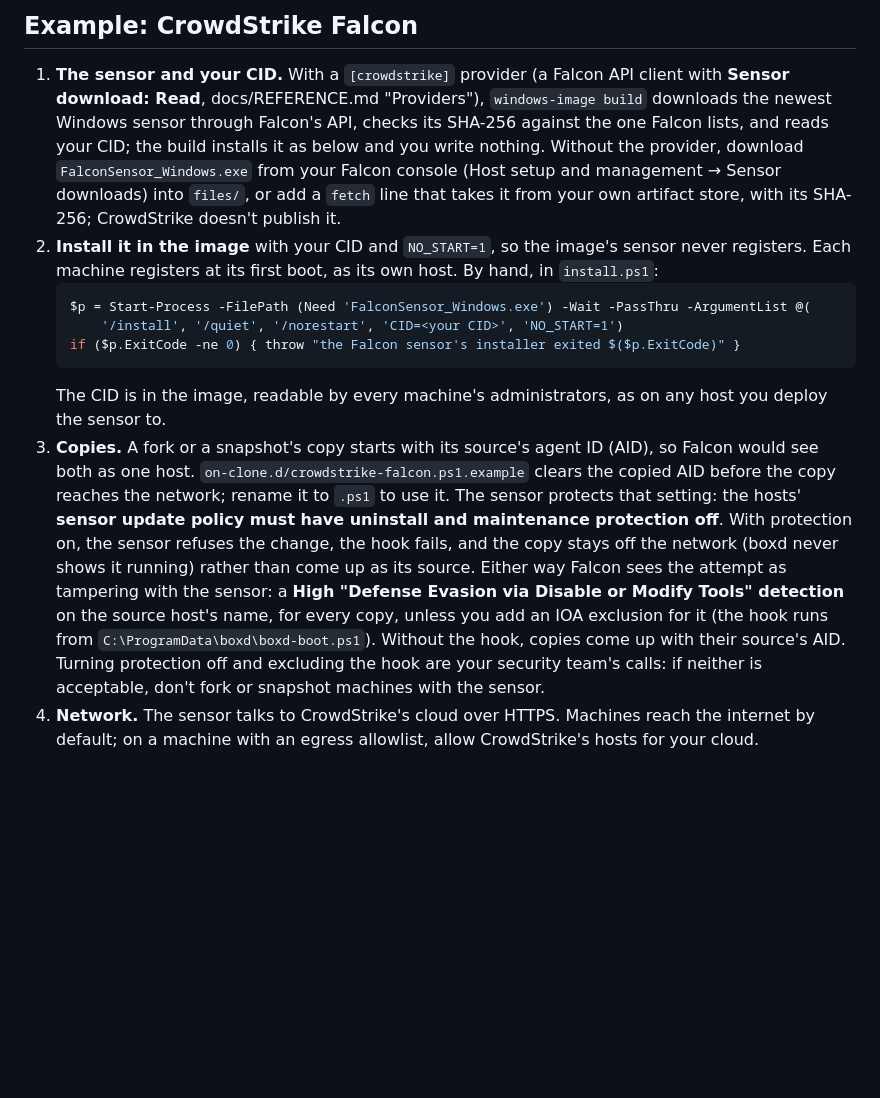
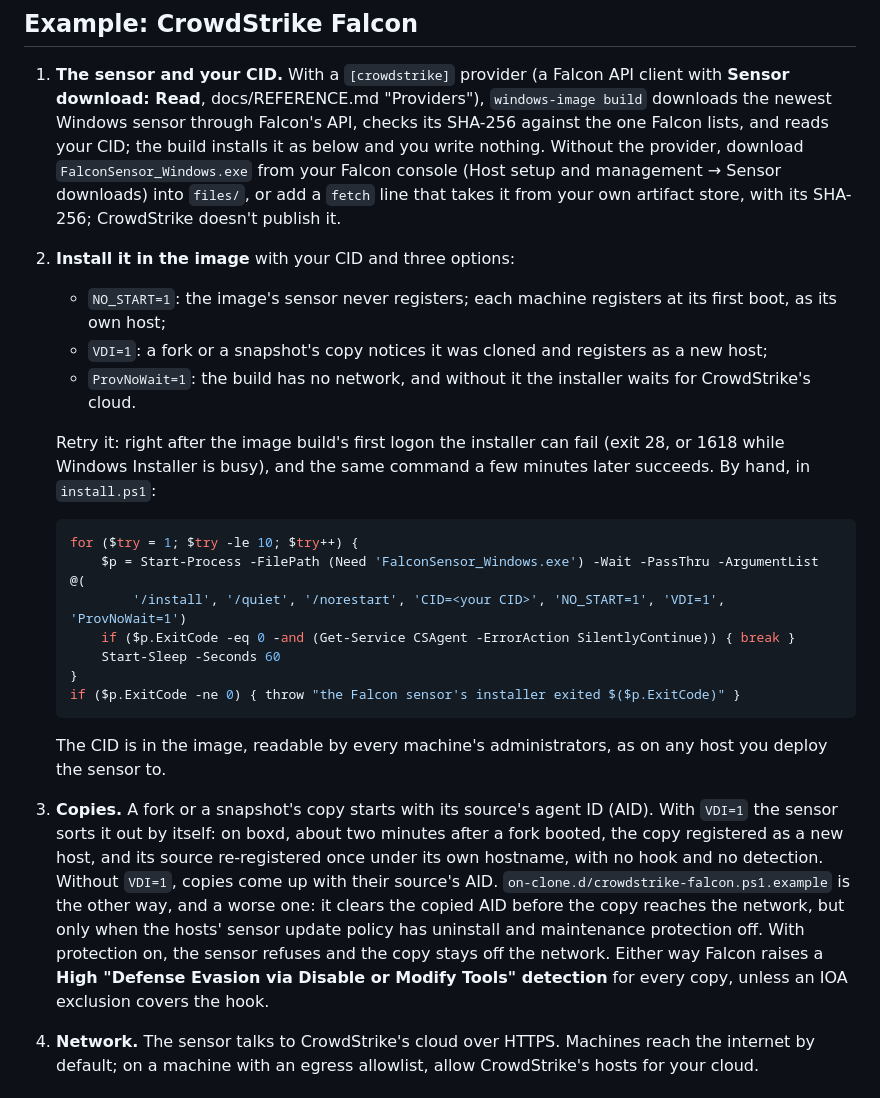
Before and after one commit to boxd-sh/self-host, a Markdown page: win-img/README.md, the part around the change. GitHub-like rendering; blank space fills up the shorter version.

Commit message:
Windows images: the CrowdStrike recipe from staging's runs
The sensor goes into the image with NO_START=1, VDI=1 and ProvNoWait=1, and is
retried: on staging the installer waited for the cloud the build can't reach
(without ProvNoWait=1), and right after the first logon failed with exit 28 (or
1618 while Windows Installer was busy), where the same command minutes later
succeeded. VDI=1 handles copies: a fork registered as a new host about two
minutes after it booted, its source re-registered once under its own hostname,
with no hook and no detection. The on-clone hook stays as the worse
alternative.

Co-Authored-By: Claude Opus 5.5 <noreply@anthropic.com>

````diff
--- a/win-img/README.md
+++ b/win-img/README.md
@@ -115,28 +115,36 @@ has the details, the variables a hook sees and the rules.
    the provider, download `FalconSensor_Windows.exe` from your Falcon console (Host setup and
    management → Sensor downloads) into `files/`, or add a `fetch` line that takes it from
    your own artifact store, with its SHA-256; CrowdStrike doesn't publish it.
-2. **Install it in the image** with your CID and `NO_START=1`, so the image's sensor never
-   registers. Each machine registers at its first boot, as its own host. By hand, in
-   `install.ps1`:
+2. **Install it in the image** with your CID and three options:
+   - `NO_START=1`: the image's sensor never registers; each machine registers at its first
+     boot, as its own host;
+   - `VDI=1`: a fork or a snapshot's copy notices it was cloned and registers as a new host;
+   - `ProvNoWait=1`: the build has no network, and without it the installer waits for
+     CrowdStrike's cloud.
+
+   Retry it: right after the image build's first logon the installer can fail (exit 28, or
+   1618 while Windows Installer is busy), and the same command a few minutes later succeeds.
+   By hand, in `install.ps1`:
    ```powershell
-   $p = Start-Process -FilePath (Need 'FalconSensor_Windows.exe') -Wait -PassThru -ArgumentList @(
-       '/install', '/quiet', '/norestart', 'CID=<your CID>', 'NO_START=1')
+   for ($try = 1; $try -le 10; $try++) {
+       $p = Start-Process -FilePath (Need 'FalconSensor_Windows.exe') -Wait -PassThru -ArgumentList @(
+           '/install', '/quiet', '/norestart', 'CID=<your CID>', 'NO_START=1', 'VDI=1', 'ProvNoWait=1')
+       if ($p.ExitCode -eq 0 -and (Get-Service CSAgent -ErrorAction SilentlyContinue)) { break }
+       Start-Sleep -Seconds 60
+   }
    if ($p.ExitCode -ne 0) { throw "the Falcon sensor's installer exited $($p.ExitCode)" }
    ```
    The CID is in the image, readable by every machine's administrators, as on any host you
    deploy the sensor to.
-3. **Copies.** A fork or a snapshot's copy starts with its source's agent ID (AID), so Falcon
-   would see both as one host. `on-clone.d/crowdstrike-falcon.ps1.example` clears the copied
-   AID before the copy reaches the network; rename it to `.ps1` to use it. The sensor protects
-   that setting: the hosts' **sensor update policy must have uninstall and maintenance
-   protection off**. With protection on, the sensor refuses the change, the hook fails, and
-   the copy stays off the network (boxd never shows it running) rather than come up as its
-   source. Either way Falcon sees the attempt as tampering with the sensor: a **High
-   "Defense Evasion via Disable or Modify Tools" detection** on the source host's name, for
-   every copy, unless you add an IOA exclusion for it (the hook runs from
-   `C:\ProgramData\boxd\boxd-boot.ps1`). Without the hook, copies come up with their source's
-   AID. Turning protection off and excluding the hook are your security team's calls: if
-   neither is acceptable, don't fork or snapshot machines with the sensor.
+3. **Copies.** A fork or a snapshot's copy starts with its source's agent ID (AID). With
+   `VDI=1` the sensor sorts it out by itself: on boxd, about two minutes after a fork booted,
+   the copy registered as a new host, and its source re-registered once under its own
+   hostname, with no hook and no detection. Without `VDI=1`, copies come up with their source's
+   AID. `on-clone.d/crowdstrike-falcon.ps1.example` is the other way, and a worse one: it clears
+   the copied AID before the copy reaches the network, but only when the hosts' sensor update
+   policy has uninstall and maintenance protection off. With protection on, the sensor refuses
+   and the copy stays off the network. Either way Falcon raises a **High "Defense Evasion via
+   Disable or Modify Tools" detection** for every copy, unless an IOA exclusion covers the hook.
 4. **Network.** The sensor talks to CrowdStrike's cloud over HTTPS. Machines reach the
    internet by default; on a machine with an egress allowlist, allow CrowdStrike's hosts for
    your cloud.
````
